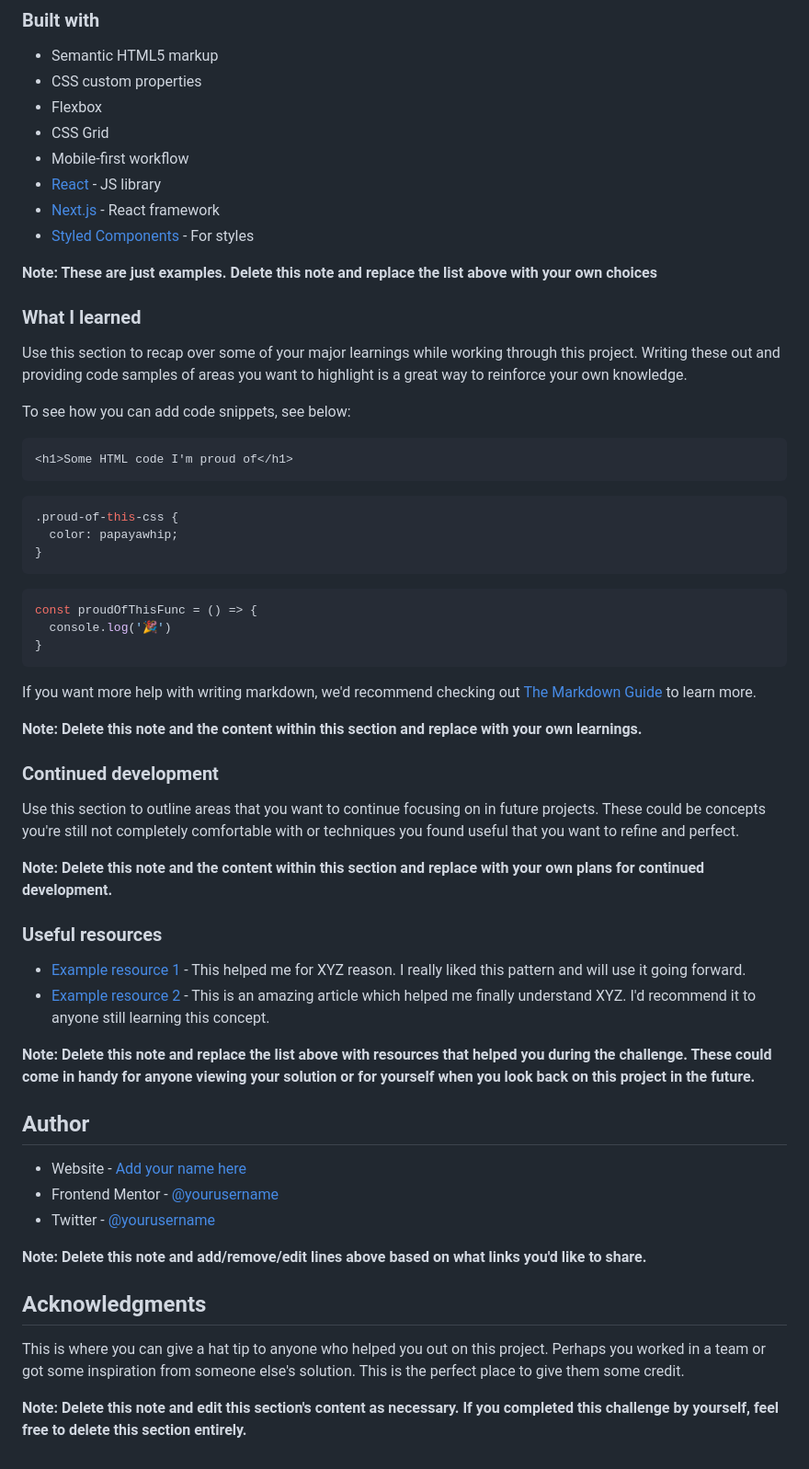
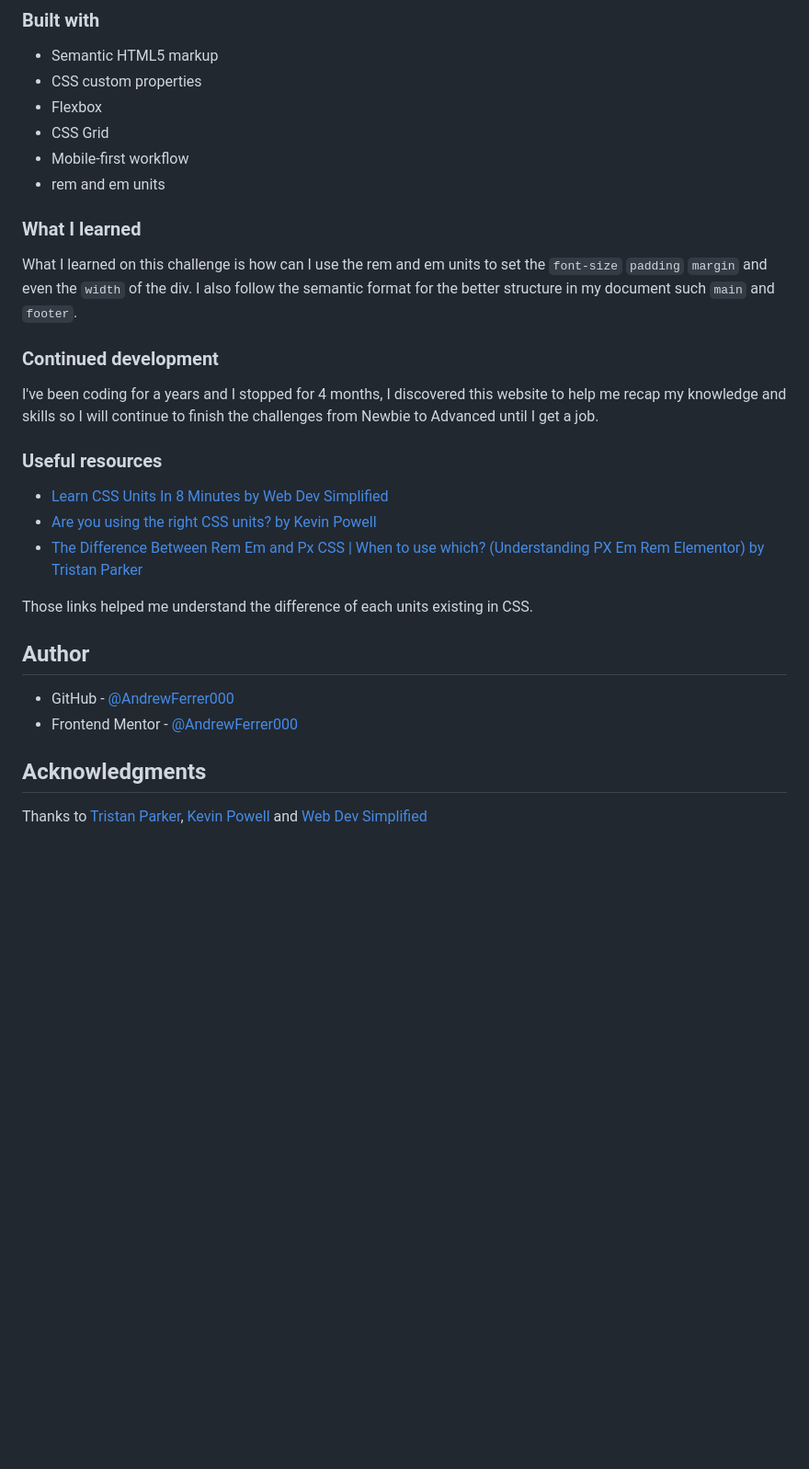
Before and after one commit to AndrewFerrer000/qr-code-component-main, a Markdown page: README-template.md, the part around the change printed below. Shown: that part at 92% size. GitHub-like rendering; blank space fills up the shorter version.

````diff
--- a/README-template.md
+++ b/README-template.md
@@ -45,59 +35,29 @@ Then crop/optimize/edit your image however you like, add it to your project, and
 - Flexbox
 - CSS Grid
 - Mobile-first workflow
-- [React](https://reactjs.org/) - JS library
-- [Next.js](https://nextjs.org/) - React framework
-- [Styled Components](https://styled-components.com/) - For styles
-
-**Note: These are just examples. Delete this note and replace the list above with your own choices**
+- rem and em units
 
 ### What I learned
 
-Use this section to recap over some of your major learnings while working through this project. Writing these out and providing code samples of areas you want to highlight is a great way to reinforce your own knowledge.
-
-To see how you can add code snippets, see below:
-
-```html
-<h1>Some HTML code I'm proud of</h1>
-```
-```css
-.proud-of-this-css {
-  color: papayawhip;
-}
-```
-```js
-const proudOfThisFunc = () => {
-  console.log('🎉')
-}
-```
-
-If you want more help with writing markdown, we'd recommend checking out [The Markdown Guide](https://www.markdownguide.org/) to learn more.
-
-**Note: Delete this note and the content within this section and replace with your own learnings.**
+What I learned on this challenge is how can I use the rem and em units to set the `font-size` `padding` `margin` and even the `width` of the div. I also follow the semantic format for the better structure in my document such `main` and `footer`.
 
 ### Continued development
 
-Use this section to outline areas that you want to continue focusing on in future projects. These could be concepts you're still not completely comfortable with or techniques you found useful that you want to refine and perfect.
-
-**Note: Delete this note and the content within this section and replace with your own plans for continued development.**
+I've been coding for a years and I stopped for 4 months, I discovered this website to help me recap my knowledge and skills so I will continue to finish the challenges from Newbie to Advanced until I get a job.
 
 ### Useful resources
 
-- [Example resource 1](https://www.example.com) - This helped me for XYZ reason. I really liked this pattern and will use it going forward.
-- [Example resource 2](https://www.example.com) - This is an amazing article which helped me finally understand XYZ. I'd recommend it to anyone still learning this concept.
+- [Learn CSS Units In 8 Minutes by Web Dev Simplified](https://www.youtube.com/watch?v=-GR52czEd-0)
+- [Are you using the right CSS units? by Kevin Powell](https://www.youtube.com/watch?v=N5wpD9Ov_To)
+- [The Difference Between Rem Em and Px CSS | When to use which? (Understanding PX Em Rem Elementor) by Tristan Parker](https://www.youtube.com/watch?v=G_V53syo2QQ)
 
-**Note: Delete this note and replace the list above with resources that helped you during the challenge. These could come in handy for anyone viewing your solution or for yourself when you look back on this project in the future.**
+Those links helped me understand the difference of each units existing in CSS.
 
 ## Author
 
-- Website - [Add your name here](https://www.your-site.com)
-- Frontend Mentor - [@yourusername](https://www.frontendmentor.io/profile/yourusername)
-- Twitter - [@yourusername](https://www.twitter.com/yourusername)
-
-**Note: Delete this note and add/remove/edit lines above based on what links you'd like to share.**
+- GitHub - [@AndrewFerrer000](https://github.com/AndrewFerrer000)
+- Frontend Mentor - [@AndrewFerrer000](https://www.frontendmentor.io/profile/AndrewFerrer000)
 
 ## Acknowledgments
 
-This is where you can give a hat tip to anyone who helped you out on this project. Perhaps you worked in a team or got some inspiration from someone else's solution. This is the perfect place to give them some credit.
-
-**Note: Delete this note and edit this section's content as necessary. If you completed this challenge by yourself, feel free to delete this section entirely.**
+Thanks to [Tristan Parker](https://www.youtube.com/@tristanparker), [Kevin Powell](https://www.youtube.com/@KevinPowell) and [Web Dev Simplified](https://www.youtube.com/@WebDevSimplified)
````
Also changed, not shown: other parts of README-template.md (+1 -11 lines), design/solution.png (added), 2 other files.
